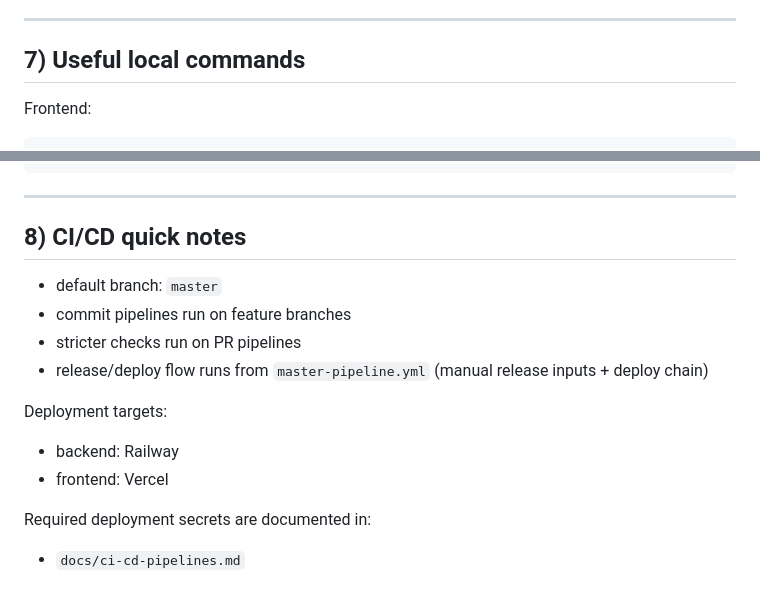
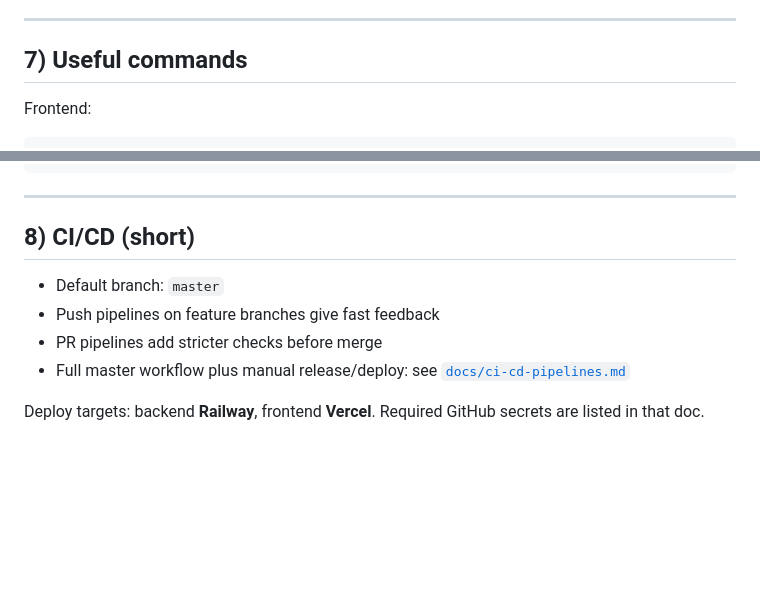
Before and after one commit to misterdrac/UniVoyage, a Markdown page: README.md, 2 parts joined by grey strips. Rendered like a GitHub page; blank space fills up the shorter version.

```diff
--- a/README.md
+++ b/README.md
@@ -168,7 +143,7 @@ If backend health fails:
 
 ---
 
-## 7) Useful local commands
+## 7) Useful commands
 
 Frontend:
 
@@ -190,16 +165,11 @@ cd backend
 
 ---
 
-## 8) CI/CD quick notes
+## 8) CI/CD (short)
 
-- default branch: `master`
-- commit pipelines run on feature branches
-- stricter checks run on PR pipelines
-- release/deploy flow runs from `master-pipeline.yml` (manual release inputs + deploy chain)
+- Default branch: `master`
+- Push pipelines on feature branches give fast feedback
+- PR pipelines add stricter checks before merge
+- Full master workflow plus manual release/deploy: see [`docs/ci-cd-pipelines.md`](docs/ci-cd-pipelines.md)
 
-Deployment targets:
-- backend: Railway
-- frontend: Vercel
-
-Required deployment secrets are documented in:
-- `docs/ci-cd-pipelines.md`
+Deploy targets: backend **Railway**, frontend **Vercel**. Required GitHub secrets are listed in that doc.
```
Also changed, not shown: other parts of README.md (+42 -67 lines).
